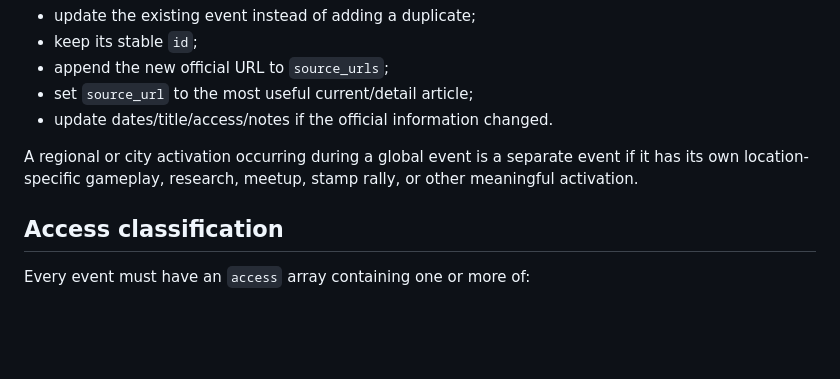
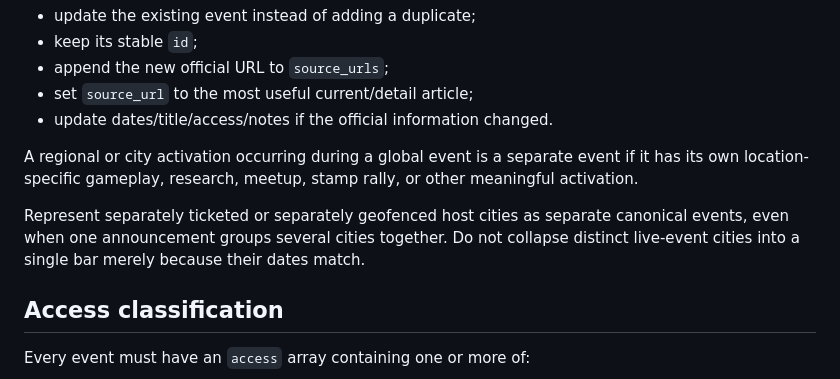
Before and after one commit to vivific/pgocalendar, a Markdown page: UPDATER.md, the part around the change. Drawn GitHub-style; blank space fills up the shorter version.

Commit message:
Keep separately ticketed live-event cities distinct

```diff
--- a/UPDATER.md
+++ b/UPDATER.md
@@ -56,6 +56,8 @@ When a later article improves an existing event:
 - update dates/title/access/notes if the official information changed.
 
 A regional or city activation occurring during a global event is a separate event if it has its own location-specific gameplay, research, meetup, stamp rally, or other meaningful activation.
+
+Represent separately ticketed or separately geofenced host cities as separate canonical events, even when one announcement groups several cities together. Do not collapse distinct live-event cities into a single bar merely because their dates match.
 
 ## Access classification
 
```
